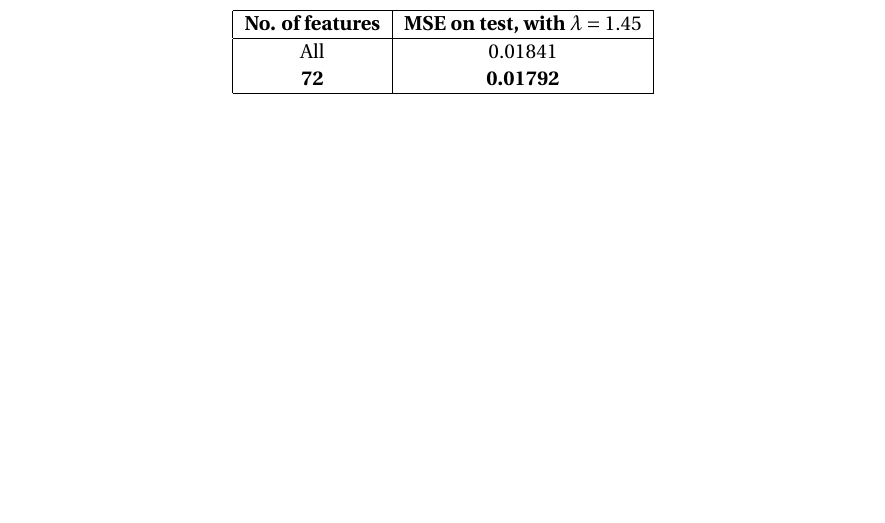
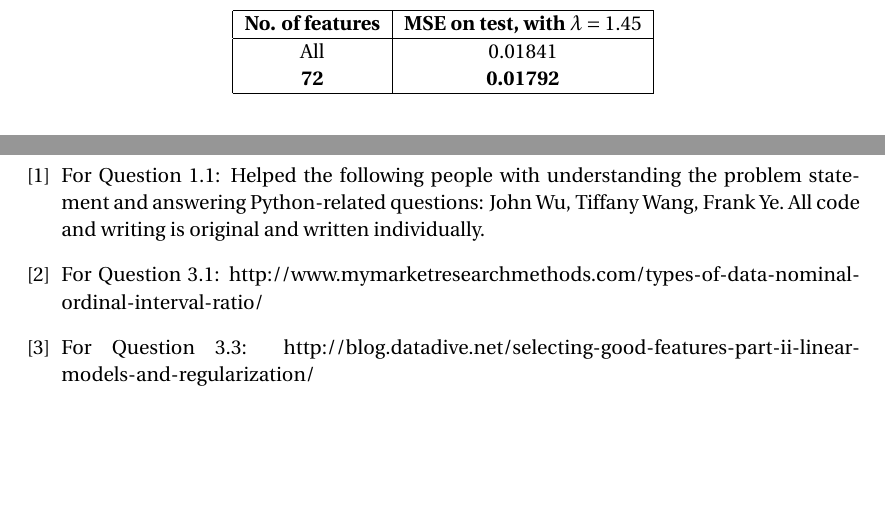
Before and after one commit to nabilchowdhury/comp551-applied-ml, a LaTeX problem sheet (Assignment1/A1_report.tex): part of page 17 of 17 before the commit and two parts of pages 17 and 18 of 18 after it, the two joined at a grey line, cut so that both start at the same text. Compiled offline with pdfLaTeX.

Commit message:
Updating report with references

```diff
--- a/Assignment1/A1_report.tex
+++ b/Assignment1/A1_report.tex
@@ -294,4 +294,17 @@ Using the optimal weights produced by \(\lambda = 1.45\), we can relate Ridge Re
 \end{tabular}
 \end{center}
 
+\newpage
+
+\begin{thebibliography}{9}
+\bibitem{discussions}
+For Question 1.1: Helped the following people with understanding the problem statement and answering Python-related questions: John Wu, Tiffany Wang, Frank Ye. All code and writing is original and written individually.
+
+\bibitem{fillingmissingdata}
+For Question 3.1: http://www.mymarketresearchmethods.com/types-of-data-nominal-ordinal-interval-ratio/
+
+\bibitem{featureselection}
+For Question 3.3: http://blog.datadive.net/selecting-good-features-part-ii-linear-models-and-regularization/
+\end{thebibliography}
+
 \end{document}
```
